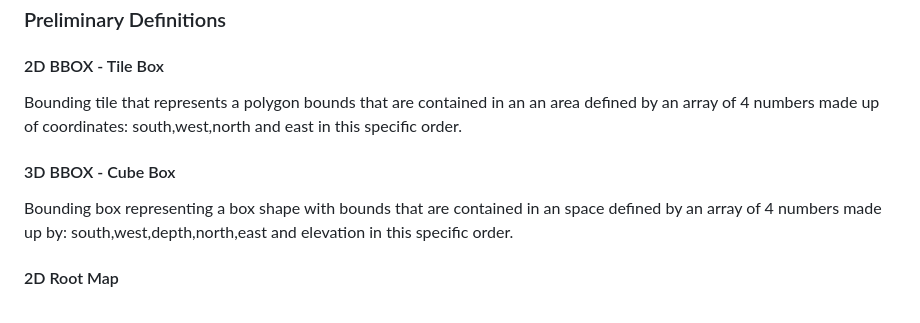
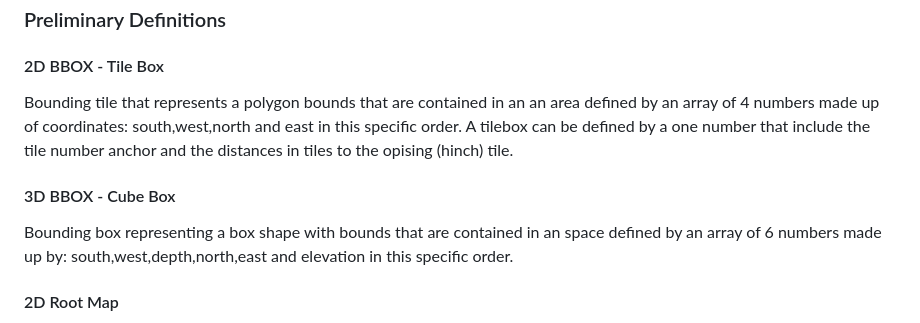
Before and after one commit to dTile/DT, a Markdown page: docs/spec.md, the part around the change. Drawn GitHub-style.

```diff
--- a/docs/spec.md
+++ b/docs/spec.md
@@ -27,10 +27,10 @@ The maximum number of tiles is 100 power of G. A tile on granularity 7 on the eq
 ### Preliminary Definitions
 
 #### 2D BBOX - Tile Box
-Bounding tile that represents a polygon bounds that are contained in an an area defined by an array of 4 numbers made up of coordinates: south,west,north and east in this specific order.
+Bounding tile that represents a polygon bounds that are contained in an an area defined by an array of 4 numbers made up of coordinates: south,west,north and east in this specific order. A tilebox can be defined by a one number that include the tile number anchor and the distances in tiles to the opising (hinch) tile.
 
 #### 3D BBOX - Cube Box
-Bounding box representing a box shape with bounds that are contained in an space defined by an array of 4 numbers made up by: south,west,depth,north,east and elevation in this specific order.
+Bounding box representing a box shape with bounds that are contained in an space defined by an array of 6 numbers made up by: south,west,depth,north,east and elevation in this specific order.
 
 #### 2D Root Map
 The area that covers all places on earth on a Mercator projected map [-90,-180,90,180] in the North-Easting Notation or [-180,-90,180,90] in geoJSON notation where longitude preceeds latitude.
```
